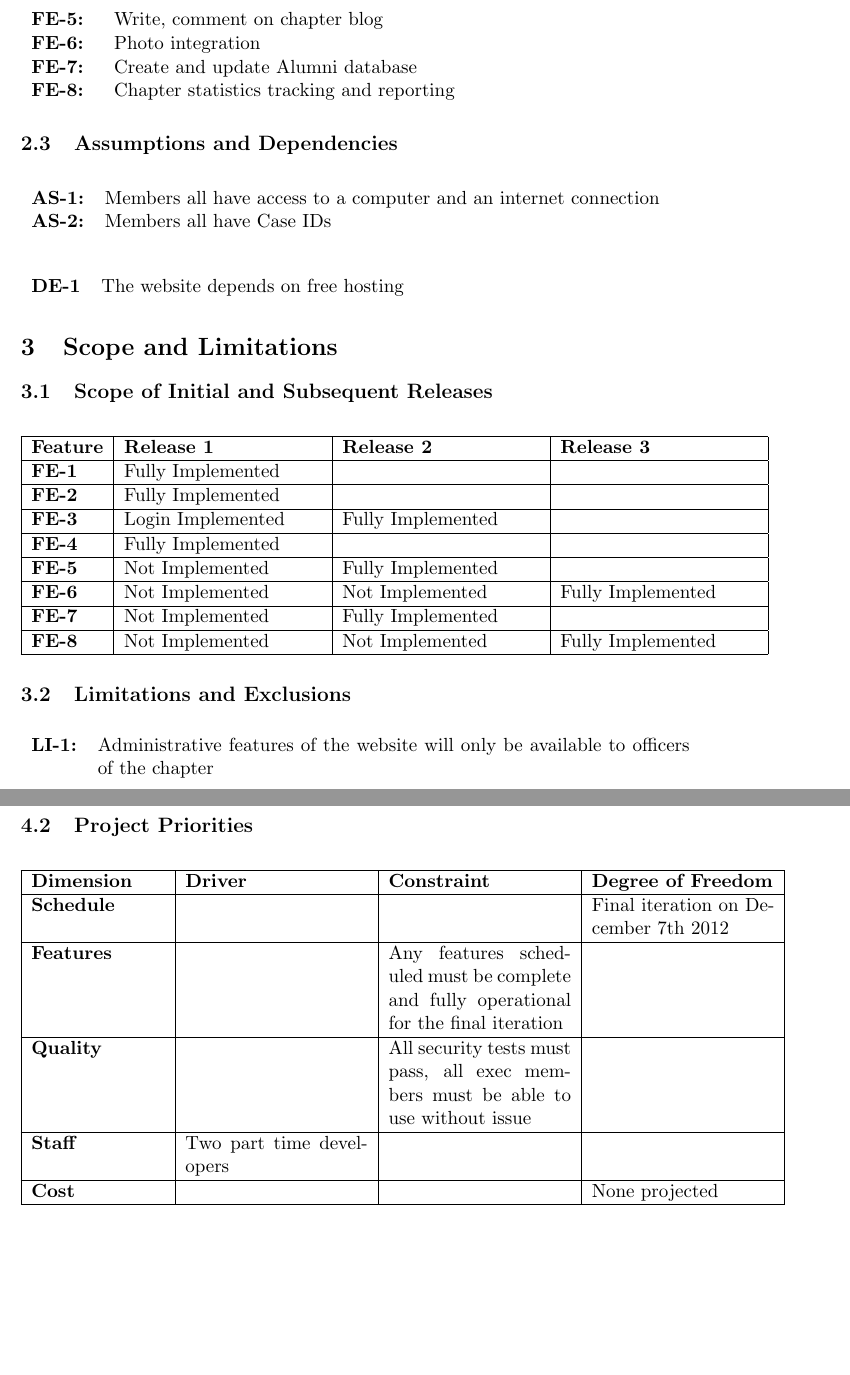
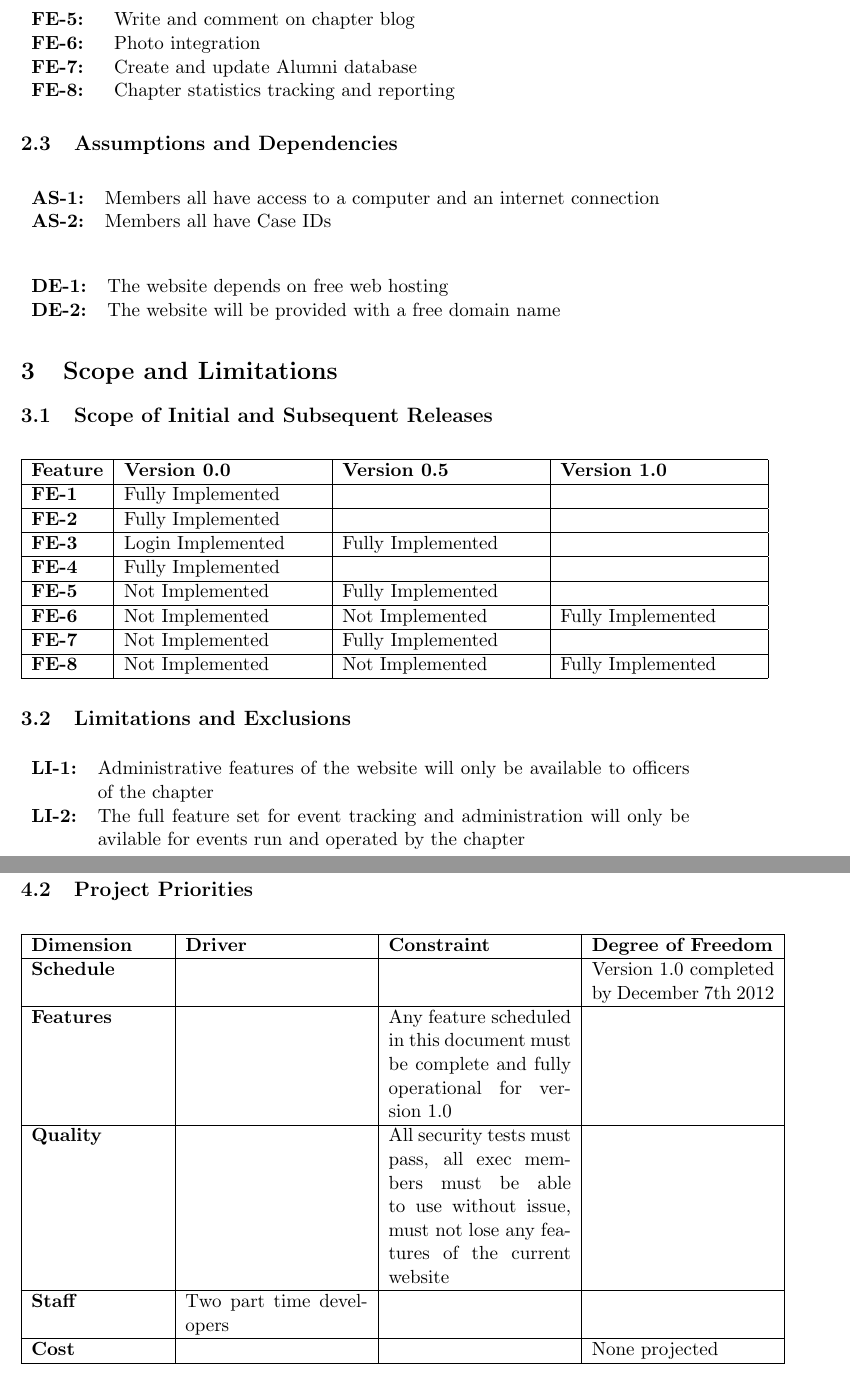
Before and after one commit to JSatterf1579/apo-website, a LaTeX document (docs/vision_and_scope/vision_and_scope.tex): two parts of pages 5 and 6 of 7 before the commit and two parts of pages 5 and 7 of 7 after it, joined at a grey line, cut so that both start at the same text, the shorter picture padded with empty space. Compiled offline with pdfLaTeX.

Commit message:
Submitted version of vision and scope document

```diff
--- a/docs/vision_and_scope/vision_and_scope.tex
+++ b/docs/vision_and_scope/vision_and_scope.tex
@@ -18,8 +18,10 @@
 
 \title{Vision and Scope Document \\
 for \\
-APO Theta Upsilon Chapter Website}
-\date{September 19, 2012}
+APO Theta Upsilon Chapter Website\\
+Devin Schwab\\
+Jonathan Chan}
+\date{September 21, 2012}
 
 \begin{document}
 
@@ -94,7 +99,7 @@ hours \\
 contracts \\
 {\bf FE-3: } &Create, update, and view member profiles\\
 {\bf FE-4: } &Update and view chapter calendar\\
-{\bf FE-5: } &Write, comment on chapter blog\\
+{\bf FE-5: } &Write and comment on chapter blog\\
 {\bf FE-6: } &Photo integration\\
 {\bf FE-7: } &Create and update Alumni database\\
 {\bf FE-8: } &Chapter statistics tracking and reporting\\
@@ -110,7 +115,8 @@ connection\\
 \end{longtable}
 
 \begin{longtable}{lp{12cm}}
-{\bf DE-1} & The website depends on free hosting
+{\bf DE-1:} & The website depends on free web hosting\\
+{\bf DE-2:} & The website will be provided with a free domain name\\
 \end{longtable}
 
 \section{Scope and Limitations}
@@ -119,7 +125,7 @@ connection\\
 
 \begin{longtable}{|l|p{4cm}|p{4cm}|p{4cm}|}
 \hline
-{\bf Feature} & {\bf Release 1} & {\bf Release 2} & {\bf Release 3} \\
+{\bf Feature} & {\bf Version 0.0} & {\bf Version 0.5} & {\bf Version 1.0} \\
 \hline
 {\bf FE-1} & Fully Implemented & ~ & ~ \\ \hline
 {\bf FE-2} & Fully Implemented & ~ & ~ \\ \hline
@@ -137,7 +143,11 @@ connection\\
 \begin{longtable}{lp{12cm}}
 {\bf LI-1:} & Administrative features of the website will only be
 available to officers of the chapter\\
+{\bf LI-2:} & The full feature set for event tracking and
+administration will only be avilable for events run and operated by
+the chapter\\
 \end{longtable}
+\newpage
 
 \section{Business Contexts}
 
@@ -171,9 +182,12 @@ available to officers of the chapter\\
         {\bf Dimension} & {\bf Driver}                   & {\bf
           Constraint}
         & {\bf Degree of Freedom}                    \\ \hline
-        {\bf Schedule}  & ~                        & ~                                                                                     & Final iteration on December 7th 2012 \\ \hline
-        {\bf Features}  & ~                        & Any features scheduled must be complete and fully operational for the final iteration & ~                                    \\ \hline
-        {\bf Quality}   & ~                        & All security tests must pass, all exec members must be able to use without issue      & ~                                    \\ \hline
+        {\bf Schedule}  & ~                        & ~
+        & Version 1.0 completed by December 7th 2012 \\ \hline
+        {\bf Features}  & ~                        & Any feature scheduled in this document must be complete and fully operational for version 1.0 & ~                                    \\ \hline
+        {\bf Quality}   & ~                        & All security
+        tests must pass, all exec members must be able to use without
+        issue, must not lose any features of the current website      & ~                                    \\ \hline
         {\bf Staff}     & Two part time developers & ~                                                                                     & ~                                    \\ \hline
         {\bf Cost}      & ~                        & ~                                                                                     & None projected                       \\
         \hline
```
Also changed, not shown: docs/vision_and_scope/vision_and_scope.tex (22 more changed lines).
